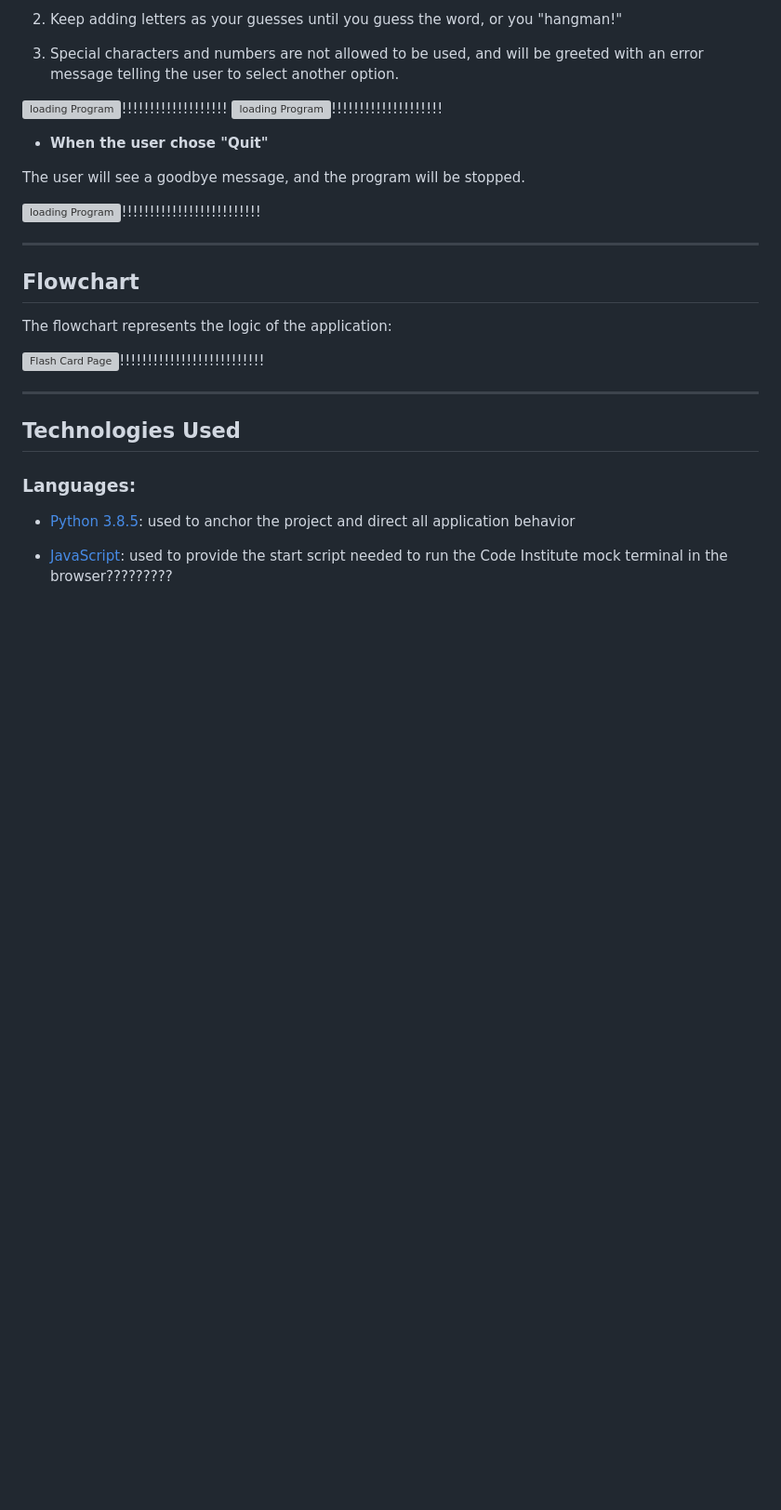
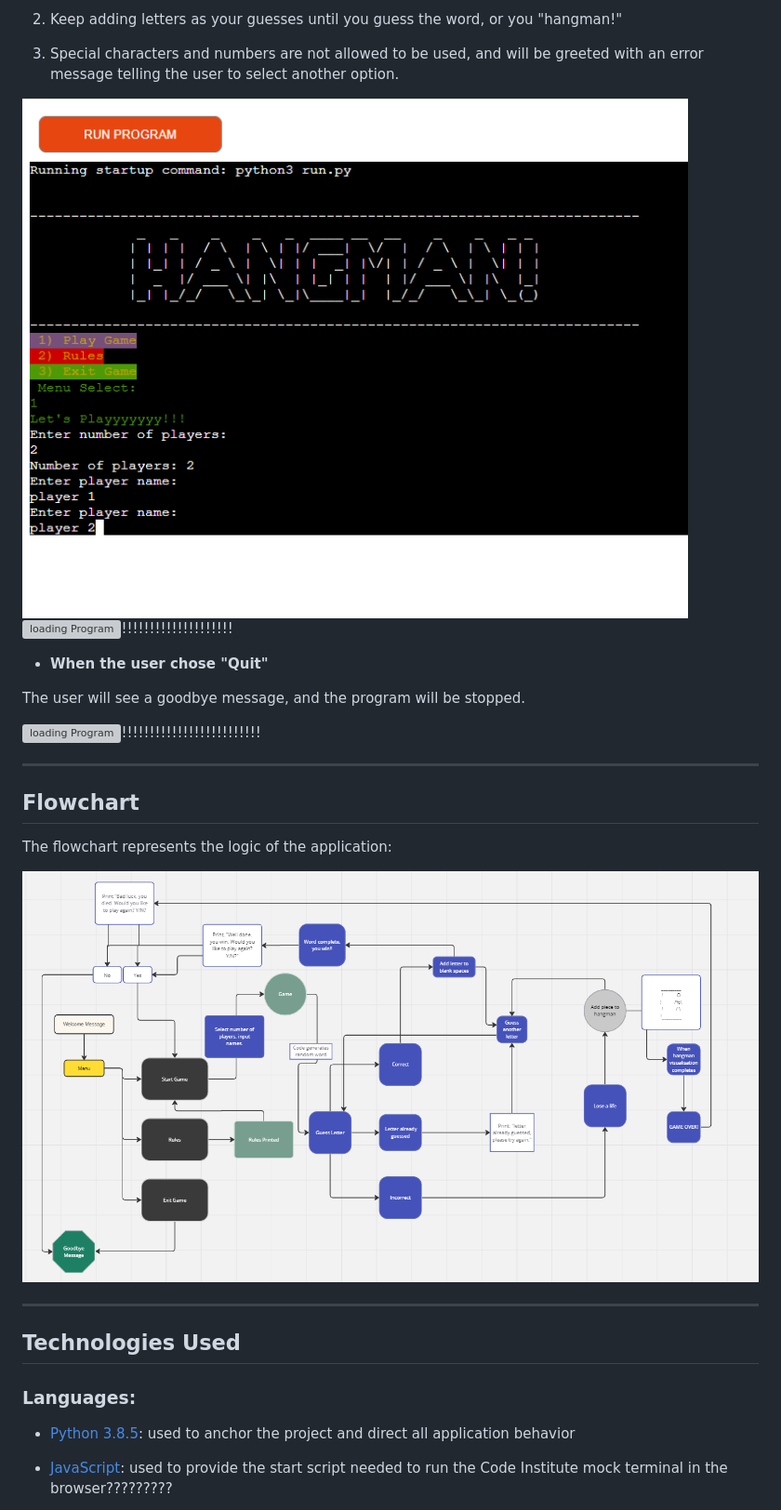
Before and after one commit to Joeski88/hang_man, a Markdown page: README.md, the part around the change printed below. Shown: that part at 93% size. Rendered like a GitHub page; pictures changed too: documentation/features/flowchart.png (added), documentation/features/multi_feature.png (added); blank space fills up the shorter version; grey boxes are pictures that could not be loaded.

```diff
--- a/README.md
+++ b/README.md
@@ -78,8 +75,8 @@ Users can quickly learn the rules of the game and then play along following the
 
   3. Special characters and numbers are not allowed to be used, and will be greeted with an error message telling the user to select another option.
 
-  ![loading Program](documentation/features/after_input.png)!!!!!!!!!!!!!!!!!!!
-  ![loading Program](documentation/features/story.png)!!!!!!!!!!!!!!!!!!!!
+  ![loading Program](documentation/features/multi_feature.png)
+  ![loading Program](documentation/features/)!!!!!!!!!!!!!!!!!!!!
 
   - **When the user chose "Quit"**
 
@@ -93,7 +90,7 @@ Users can quickly learn the rules of the game and then play along following the
 
 The flowchart represents the logic of the application:
 
-  ![Flash Card Page](documentation/flowchart_madlib.png)!!!!!!!!!!!!!!!!!!!!!!!!!!
+  ![Flash Card Page](documentation/features/flowchart.png)
 
 ---
 ## Technologies Used
```
Also changed, not shown: other parts of README.md (+7 -10 lines), documentation/features/ascii_art.png (added), documentation/features/mockup.png (added), documentation/features/rules_feature.png (added), 1 other file.
